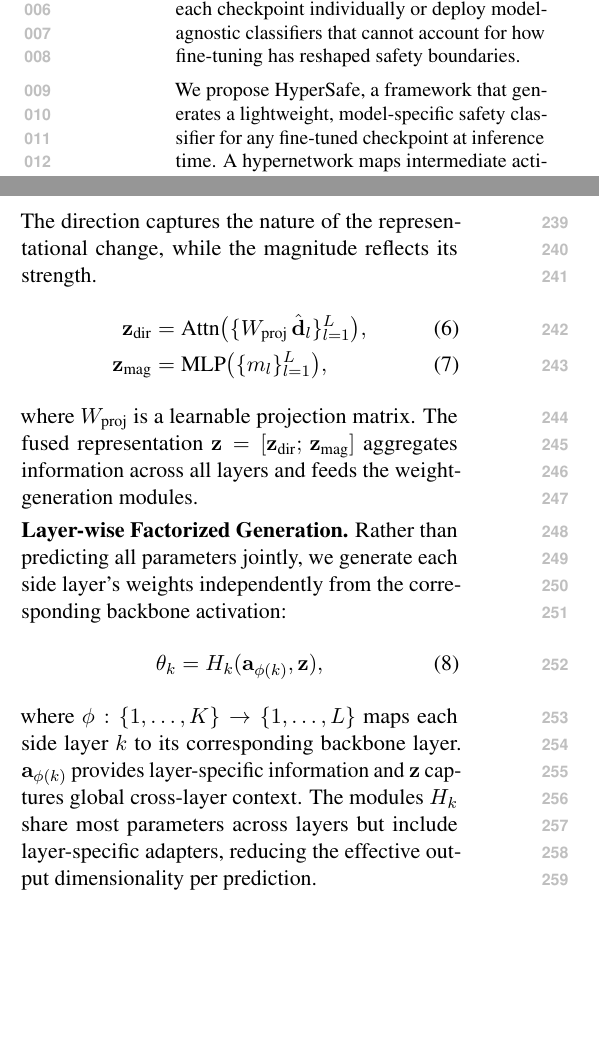
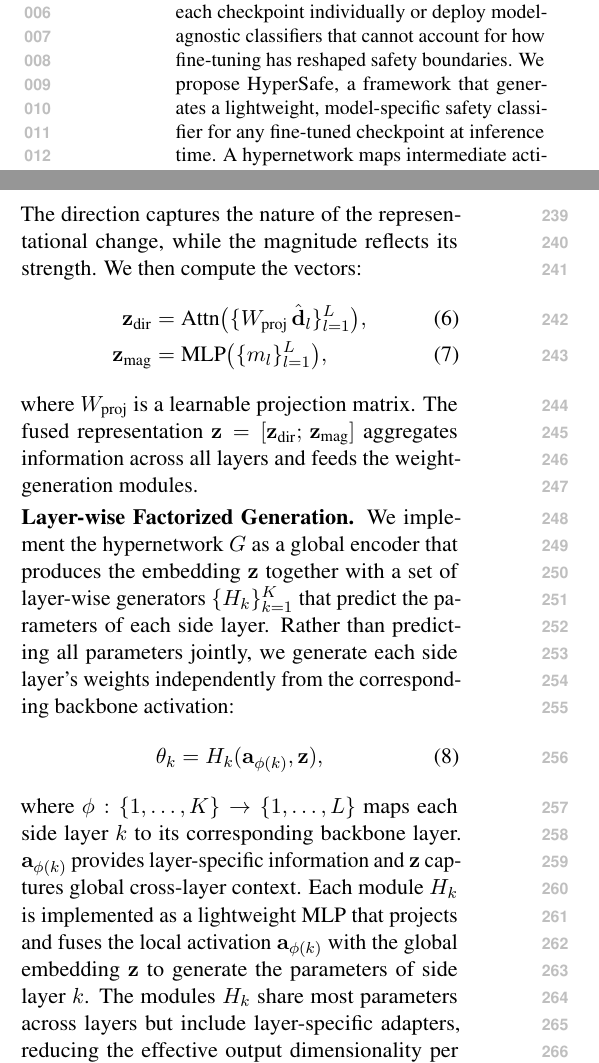
Before and after one commit to nokronim/Remedy-your-damaged-safety-alignment-at-only-inference-cost, a LaTeX paper (acl_latex.tex, which reads sec/3_method.tex): two parts of the columns of pages 1 and 3 of 11, joined at a grey line, cut so that both start at the same text, the shorter picture padded with empty space. Compiled offline with pdfLaTeX.

Commit message:
Updates from Overleaf

```diff
--- a/sec/3_method.tex
+++ b/sec/3_method.tex
@@ -59,18 +59,18 @@ From now on, unless otherwise specified, we omit the domain superscript $(d)$ in
 \begin{equation}
     \hat{\mathbf{d}}_l = \frac{\mathbf{a}_l}{\|\mathbf{a}_l\|}, \quad m_l = \log \|\mathbf{a}_l\|.
 \end{equation}
-The direction captures the nature of the representational change, while the magnitude reflects its strength.
+The direction captures the nature of the representational change, while the magnitude reflects its strength. We then compute the vectors:
 \begin{align}
 \mathbf{z}_\text{dir} &= \text{Attn}\big(\{W_\text{proj}\,\hat{\mathbf{d}}_l\}_{l=1}^L\big),\\
 \mathbf{z}_\text{mag} &= \text{MLP}\big(\{m_l\}_{l=1}^L\big),
 \end{align}
 where $W_\text{proj}$ is a learnable projection matrix. The fused representation $\mathbf{z} = [\mathbf{z}_\text{dir};\, \mathbf{z}_\text{mag}]$ aggregates information across all layers and feeds the weight-generation modules.
 
-\mysection{Layer-wise Factorized Generation.} Rather than predicting all parameters jointly, we generate each side layer's weights independently from the corresponding backbone activation:
+\mysection{Layer-wise Factorized Generation.} We implement the hypernetwork $G$ as a global encoder that produces the embedding $\mathbf{z}$ together with a set of layer-wise generators $\{H_k\}_{k=1}^K$ that predict the parameters of each side layer. Rather than predicting all parameters jointly, we generate each side layer's weights independently from the corresponding backbone activation:
 \begin{equation}
     \theta_k = H_k(\mathbf{a}_{\phi(k)}, \mathbf{z}),
 \end{equation}
-where $\phi: \{1,\dots,K\} \rightarrow \{1,\dots,L\}$ maps each side layer $k$ to its corresponding backbone layer. $\mathbf{a}_{\phi(k)}$ provides layer-specific information and $\mathbf{z}$ captures global cross-layer context. The modules $H_k$ share most parameters across layers but include layer-specific adapters, reducing the effective output dimensionality per prediction.
+where $\phi: \{1,\dots,K\} \rightarrow \{1,\dots,L\}$ maps each side layer $k$ to its corresponding backbone layer. $\mathbf{a}_{\phi(k)}$ provides layer-specific information and $\mathbf{z}$ captures global cross-layer context. Each module $H_k$ is implemented as a lightweight MLP that projects and fuses the local activation $\mathbf{a}_{\phi(k)}$ with the global embedding $\mathbf{z}$ to generate the parameters of side layer $k$. The modules $H_k$ share most parameters across layers but include layer-specific adapters, reducing the effective output dimensionality per prediction.
 
 \mysection{Classifier Generation.} The \ssn{} classifier is generated via a dedicated branch that aggregates information across all layers using cross-layer attention, producing a global embedding of the model's behavioral shift. This embedding is mapped through an MLP with a low-rank output factorization ($W_\text{cls} = B \cdot A$, rank $r{=}16$) for efficiency.
 
```
Also changed, not shown: sec/0_abstract.tex (+0 -2 lines), sec/1_introduction.tex (+1 -1 lines), figures/assets/safehead_arch.pdf, 1 other file.
